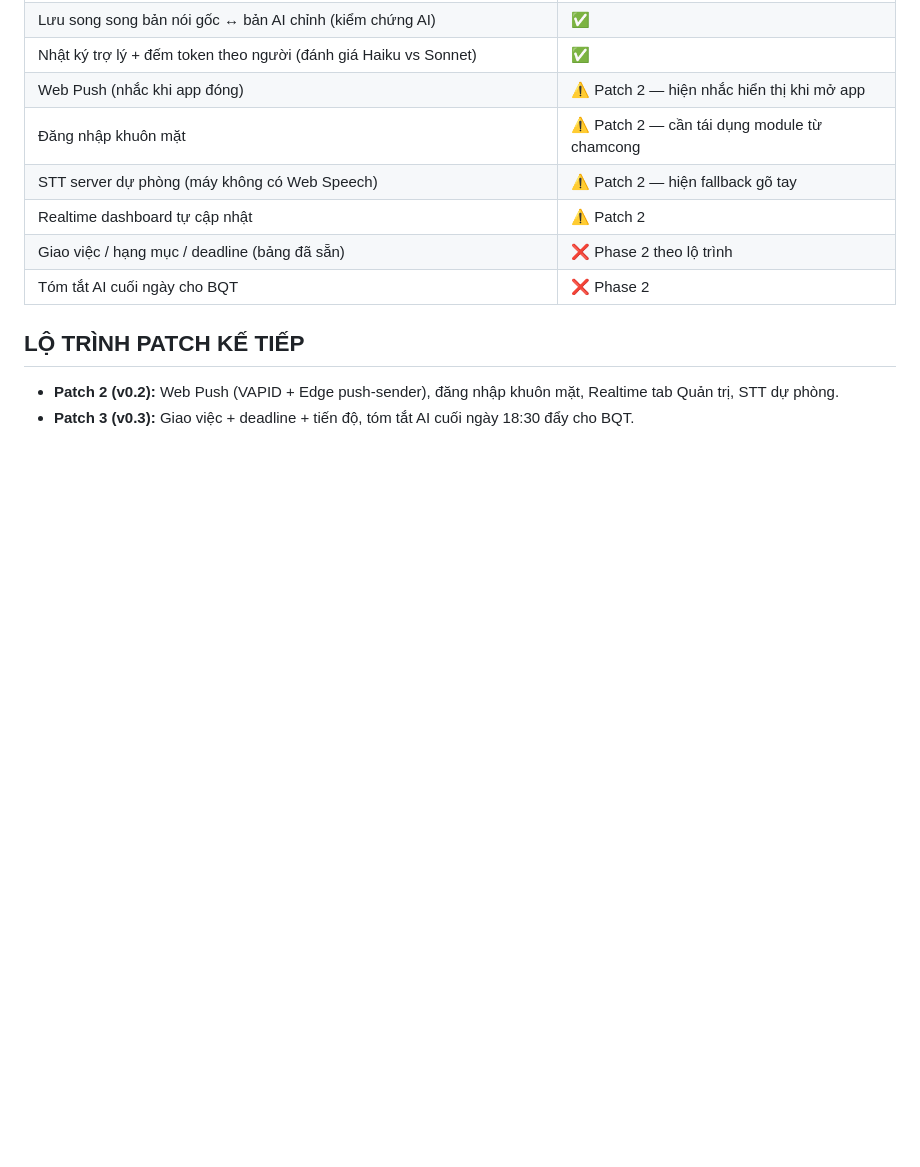
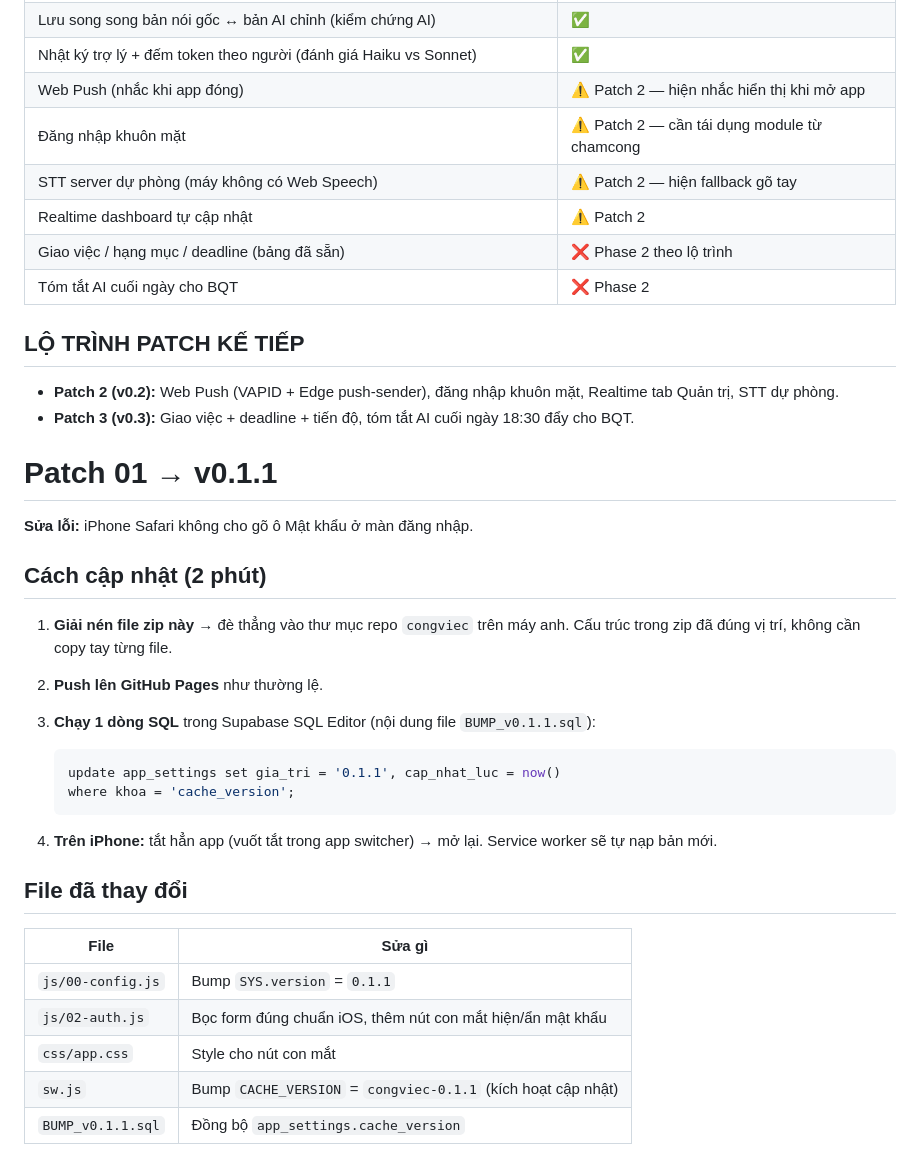
Before and after one commit to baohan2909/congviec, a Markdown page: README.md, the part around the change. Rendered like a GitHub page; blank space fills up the shorter version.

````diff
--- a/README.md
+++ b/README.md
@@ -94,3 +94,32 @@ Vào tab **Quản trị → Nhân sự** tạo tài khoản cho BGĐ/BQL (nhớ
 
 - **Patch 2 (v0.2):** Web Push (VAPID + Edge push-sender), đăng nhập khuôn mặt, Realtime tab Quản trị, STT dự phòng.
 - **Patch 3 (v0.3):** Giao việc + deadline + tiến độ, tóm tắt AI cuối ngày 18:30 đẩy cho BQT.
+
+# Patch 01 → v0.1.1
+
+**Sửa lỗi:** iPhone Safari không cho gõ ô Mật khẩu ở màn đăng nhập.
+
+## Cách cập nhật (2 phút)
+
+1. **Giải nén file zip này** → đè thẳng vào thư mục repo `congviec` trên máy anh.
+   Cấu trúc trong zip đã đúng vị trí, không cần copy tay từng file.
+
+2. **Push lên GitHub Pages** như thường lệ.
+
+3. **Chạy 1 dòng SQL** trong Supabase SQL Editor (nội dung file `BUMP_v0.1.1.sql`):
+   ```sql
+   update app_settings set gia_tri = '0.1.1', cap_nhat_luc = now()
+   where khoa = 'cache_version';
+   ```
+
+4. **Trên iPhone:** tắt hẳn app (vuốt tắt trong app switcher) → mở lại. Service worker sẽ tự nạp bản mới.
+
+## File đã thay đổi
+
+| File | Sửa gì |
+|---|---|
+| `js/00-config.js` | Bump `SYS.version` = `0.1.1` |
+| `js/02-auth.js` | Bọc form đúng chuẩn iOS, thêm nút con mắt hiện/ẩn mật khẩu |
+| `css/app.css` | Style cho nút con mắt |
+| `sw.js` | Bump `CACHE_VERSION` = `congviec-0.1.1` (kích hoạt cập nhật) |
+| `BUMP_v0.1.1.sql` | Đồng bộ `app_settings.cache_version` |
````
